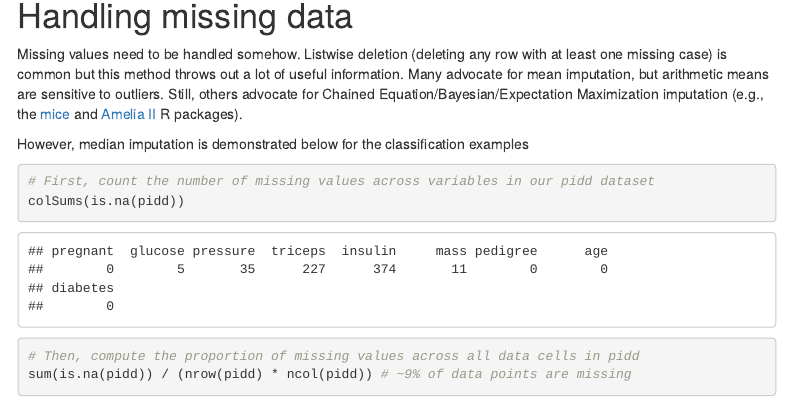
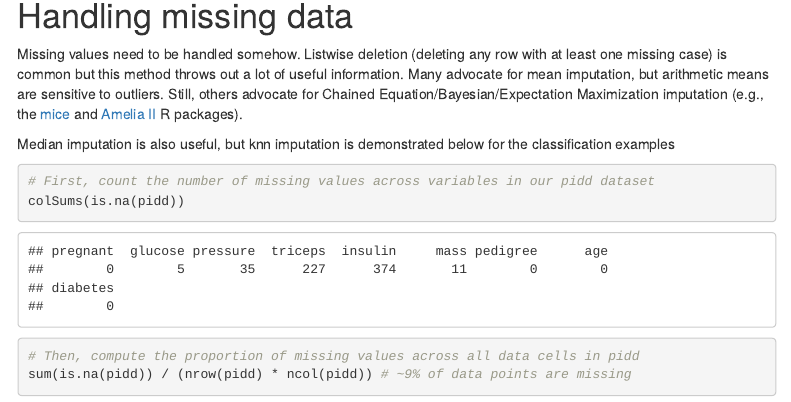
Before and after one commit to dlab-berkeley/Machine-Learning-in-R, an R Markdown document (D-Lab Machine Learning in R.Rmd): the page in a window 1100 px wide, from 4810 px down. Rendered offline with R 4.5, knitr and Pandoc, with nearby package versions; some code elsewhere in the file could not run offline; menus at the side of the page are left out.

Commit message:
knn default imputation from ck37r

````diff
--- a/D-Lab Machine Learning in R.Rmd
+++ b/D-Lab Machine Learning in R.Rmd
@@ -201,7 +201,7 @@ One additional preprocessing aspect to consider: datasets that contain factor (c
 
 Missing values need to be handled somehow. Listwise deletion (deleting any row with at least one missing case) is common but this method throws out a lot of useful information. Many advocate for mean imputation, but arithmetic means are sensitive to outliers. Still, others advocate for Chained Equation/Bayesian/Expectation Maximization imputation (e.g., the [mice](http://www.stefvanbuuren.nl/publications/mice%20in%20r%20-%20draft.pdf) and [Amelia II](https://gking.harvard.edu/amelia) R packages).
 
-However, median imputation is demonstrated below for the classification examples
+Median imputation is also useful, but knn imputation is demonstrated below for the classification examples
 ```{r review_missingness}
 # First, count the number of missing values across variables in our pidd dataset
 colSums(is.na(pidd))
````
